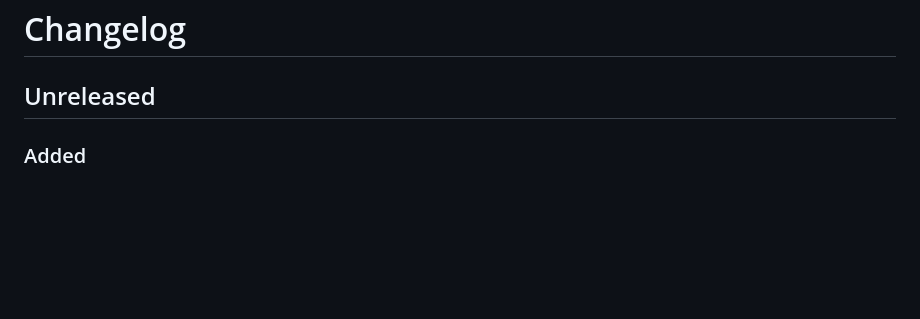
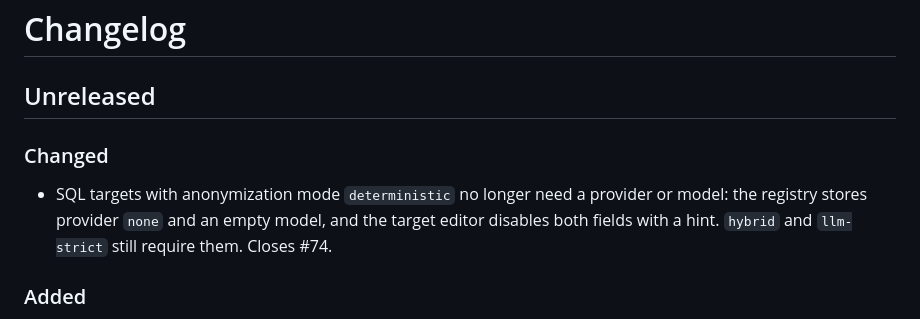
Before and after one commit to ragePolpette/mcp-dashboard, a Markdown page: CHANGELOG.md, the part around the change. GitHub-like rendering; blank space fills up the shorter version.

Commit message:
Changelog for deterministic targets without provider
Claude-Session: https://claude.ai/code/session_015mEdjhpZvZGHhLAro2cs3p

```diff
--- a/CHANGELOG.md
+++ b/CHANGELOG.md
@@ -1,6 +1,10 @@
 # Changelog
 
 ## Unreleased
+
+### Changed
+
+- SQL targets with anonymization mode `deterministic` no longer need a provider or model: the registry stores provider `none` and an empty model, and the target editor disables both fields with a hint. `hybrid` and `llm-strict` still require them. Closes #74.
 
 ### Added
 
```
